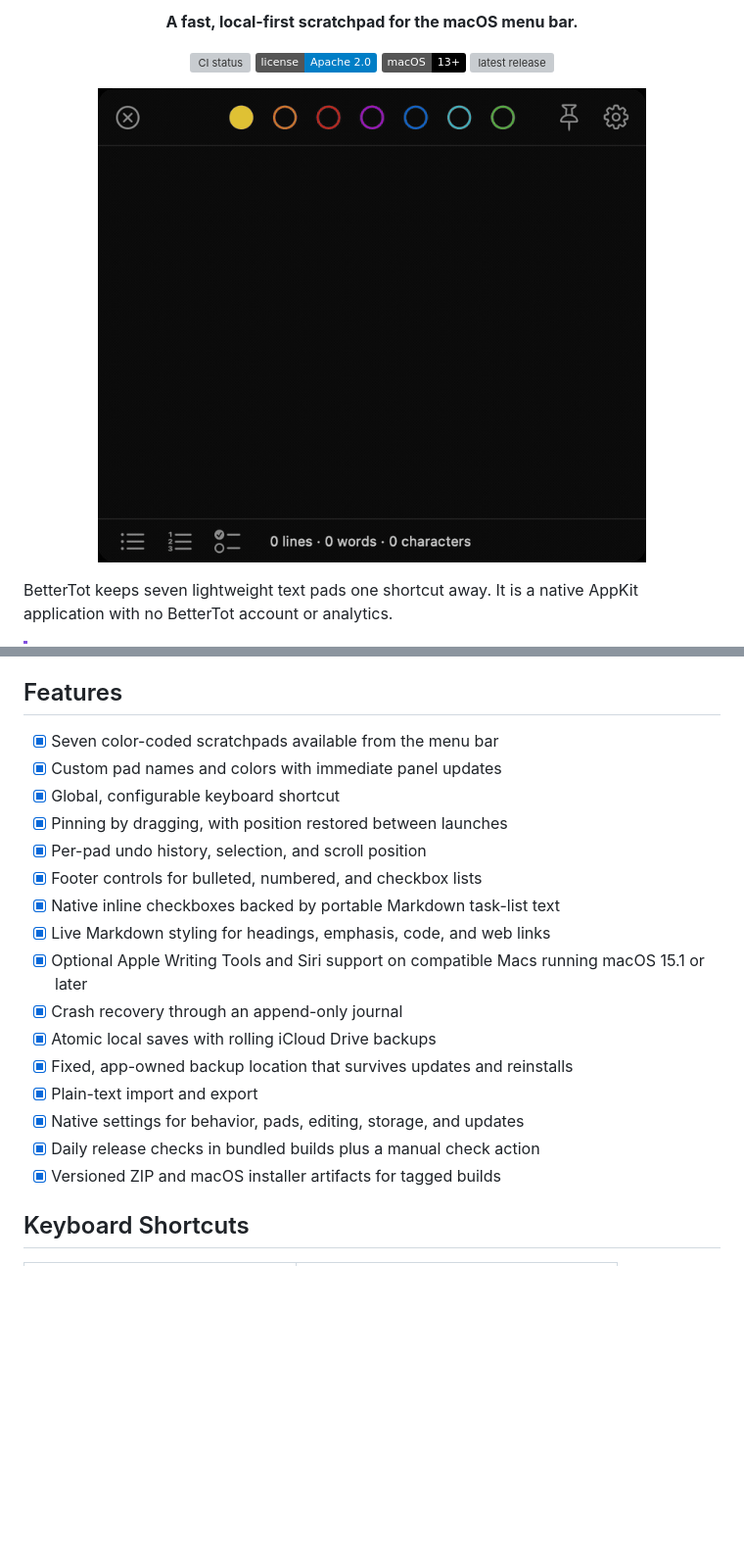
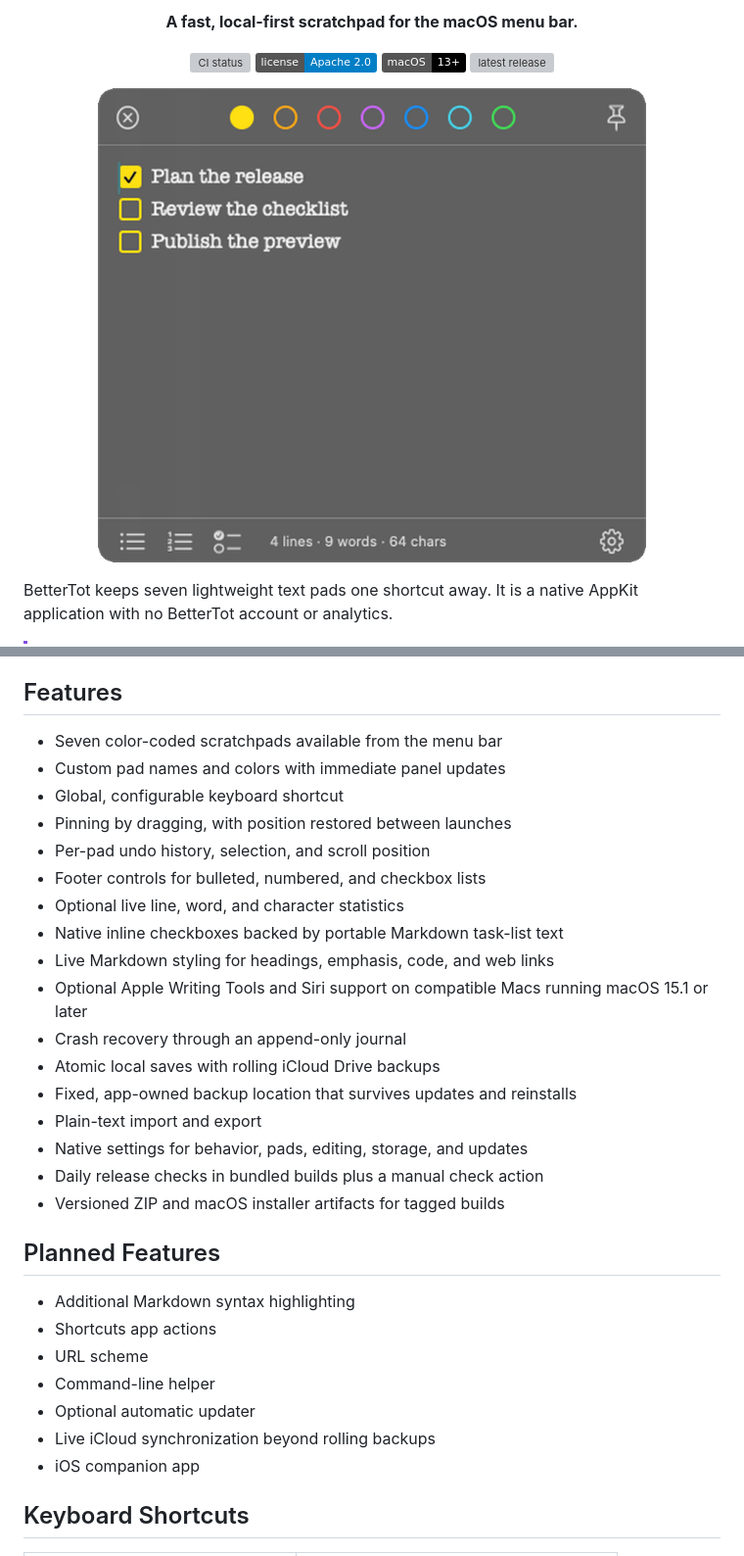
Before and after one commit to saaivignesh20/BetterTot, a Markdown page: README.md, 2 parts joined by grey strips. Shown at 98% size. Rendered like a GitHub page; pictures changed too: Assets/BetterTot-demo.gif; badges without logos; blank space fills up the shorter version; grey boxes are pictures that could not be loaded.

Commit message:
feat: release BetterTot 0.3.2

```diff
--- a/README.md
+++ b/README.md
@@ -65,22 +65,33 @@ bundle and do not want to update the installed application.
 
 ## Features
 
-- [x] Seven color-coded scratchpads available from the menu bar
-- [x] Custom pad names and colors with immediate panel updates
-- [x] Global, configurable keyboard shortcut
-- [x] Pinning by dragging, with position restored between launches
-- [x] Per-pad undo history, selection, and scroll position
-- [x] Footer controls for bulleted, numbered, and checkbox lists
-- [x] Native inline checkboxes backed by portable Markdown task-list text
-- [x] Live Markdown styling for headings, emphasis, code, and web links
-- [x] Optional Apple Writing Tools and Siri support on compatible Macs running macOS 15.1 or later
-- [x] Crash recovery through an append-only journal
-- [x] Atomic local saves with rolling iCloud Drive backups
-- [x] Fixed, app-owned backup location that survives updates and reinstalls
-- [x] Plain-text import and export
-- [x] Native settings for behavior, pads, editing, storage, and updates
-- [x] Daily release checks in bundled builds plus a manual check action
-- [x] Versioned ZIP and macOS installer artifacts for tagged builds
+- Seven color-coded scratchpads available from the menu bar
+- Custom pad names and colors with immediate panel updates
+- Global, configurable keyboard shortcut
+- Pinning by dragging, with position restored between launches
+- Per-pad undo history, selection, and scroll position
+- Footer controls for bulleted, numbered, and checkbox lists
+- Optional live line, word, and character statistics
+- Native inline checkboxes backed by portable Markdown task-list text
+- Live Markdown styling for headings, emphasis, code, and web links
+- Optional Apple Writing Tools and Siri support on compatible Macs running macOS 15.1 or later
+- Crash recovery through an append-only journal
+- Atomic local saves with rolling iCloud Drive backups
+- Fixed, app-owned backup location that survives updates and reinstalls
+- Plain-text import and export
+- Native settings for behavior, pads, editing, storage, and updates
+- Daily release checks in bundled builds plus a manual check action
+- Versioned ZIP and macOS installer artifacts for tagged builds
+
+## Planned Features
+
+- Additional Markdown syntax highlighting
+- Shortcuts app actions
+- URL scheme
+- Command-line helper
+- Optional automatic updater
+- Live iCloud synchronization beyond rolling backups
+- iOS companion app
 
 ## Keyboard Shortcuts
 
```
Also changed, not shown: SPEC.md (+9 -6 lines), docs/releases/0.3.2.md (added, +42 -0 lines), Assets/BetterTot-demo-still.png, Assets/BetterTot-desktop-nature.jpg (added), 13 other files.
